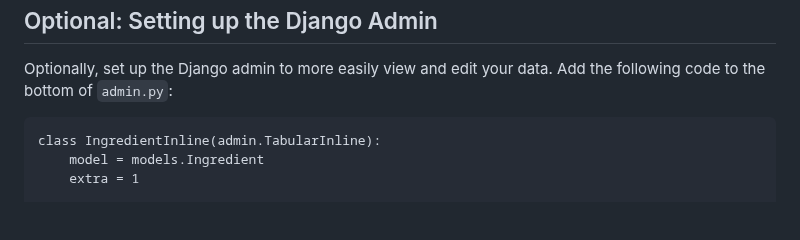
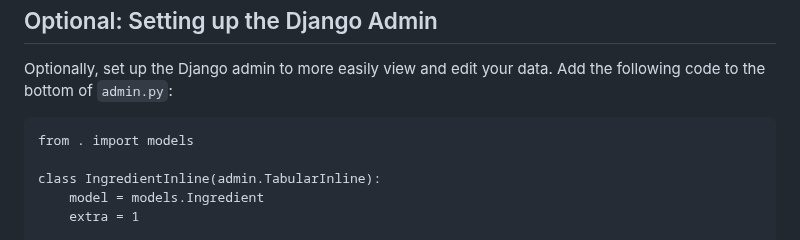
Before and after one commit to utah-cs3550-fa25/assignments, a Markdown page: hw3.md, the part around the change. Rendered like a GitHub page; blank space fills up the shorter version.

Commit message:
Add the import line

```diff
--- a/hw3.md
+++ b/hw3.md
@@ -200,6 +200,8 @@ Optional: Setting up the Django Admin
 
 Optionally, set up the Django admin to more easily view and edit your
 data. Add the following code to the bottom of `admin.py`:
+
+    from . import models
 
     class IngredientInline(admin.TabularInline):
         model = models.Ingredient
```
